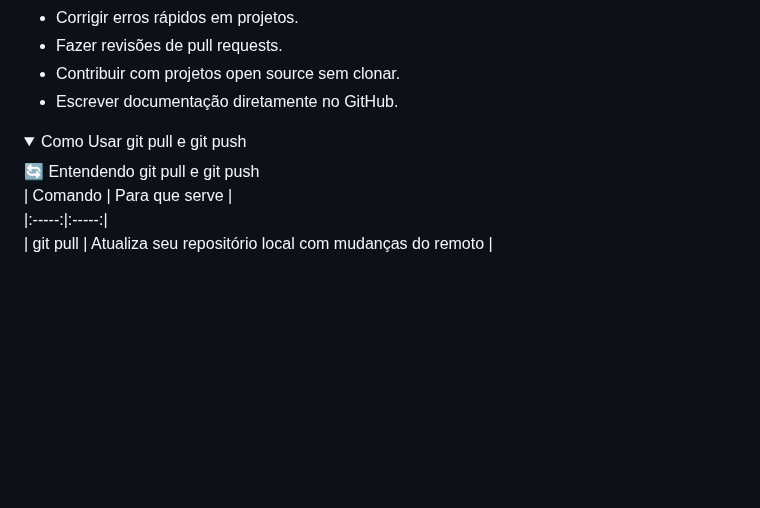
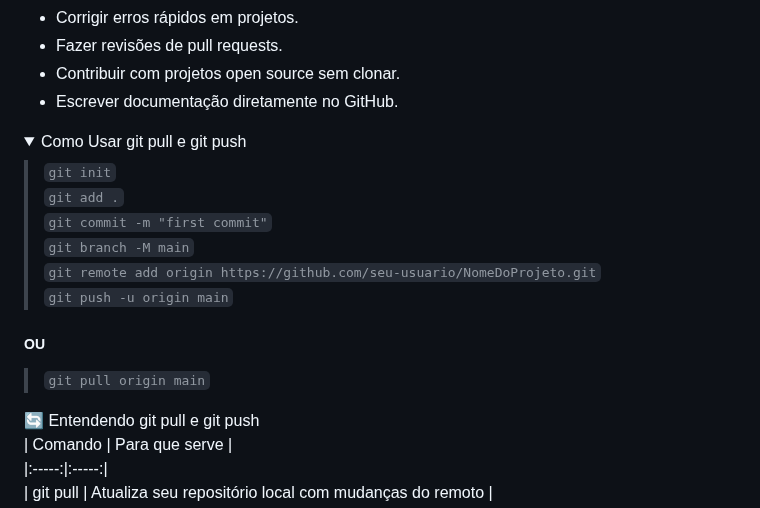
Before and after one commit to marconi3000/bootcamps-do-Marconi-Santos, a Markdown page: DIO/git_github.md, the part around the change. GitHub-like rendering; folded sections open; blank space fills up the shorter version.

```diff
--- a/DIO/git_github.md
+++ b/DIO/git_github.md
@@ -795,6 +795,15 @@ Para contribuições rápidas em projetos open source, é uma alternativa práti
 
 <details><summary>Como Usar git pull e git push</summary>
 
+> `git init`
+> `git add .`
+> `git commit -m "first commit"`
+> `git branch -M main`
+> `git remote add origin https://github.com/seu-usuario/NomeDoProjeto.git`
+> `git push -u origin main`
+##### OU
+> `git pull origin main`
+
 🔄 Entendendo git pull e git push
 | Comando | Para que serve |
 |:-----:|:-----:|
```
